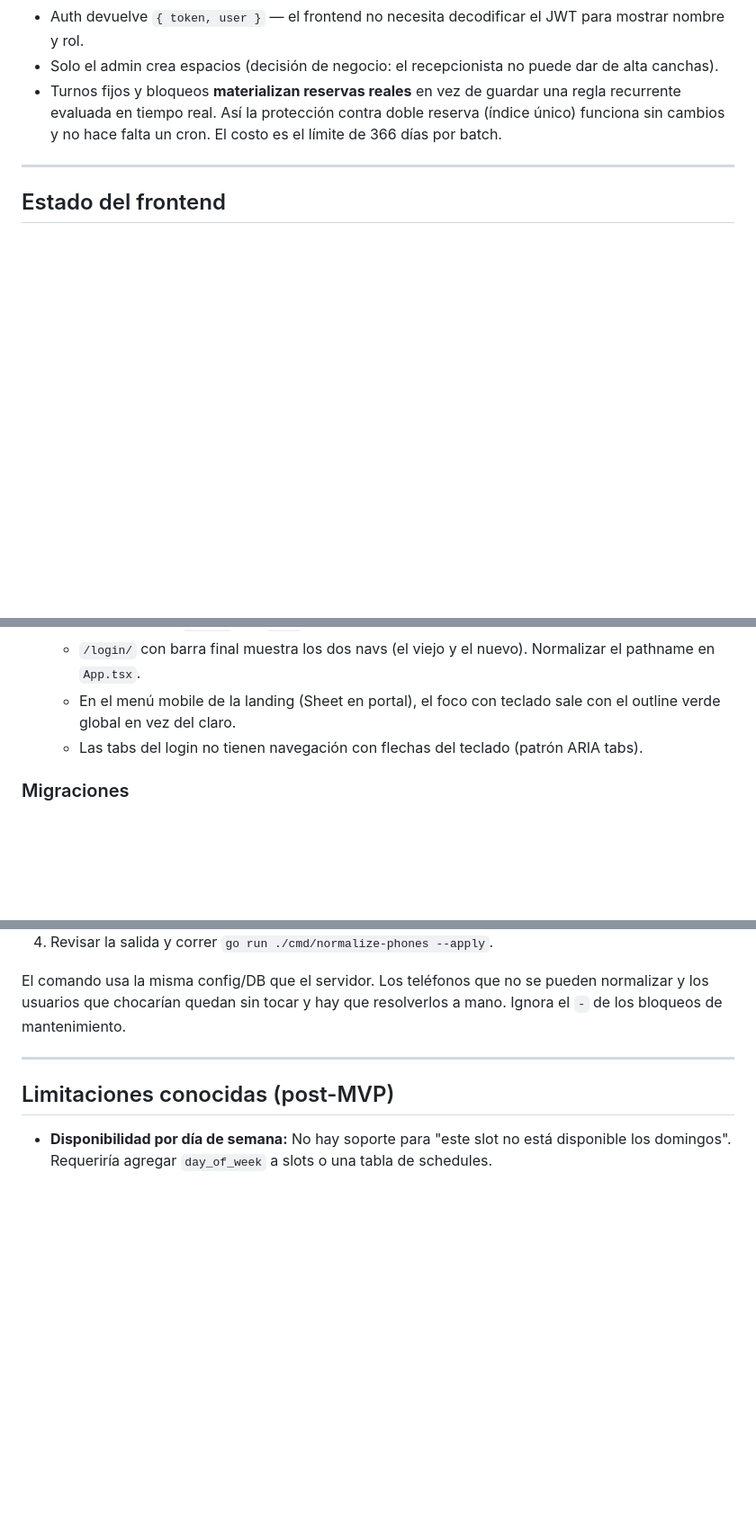
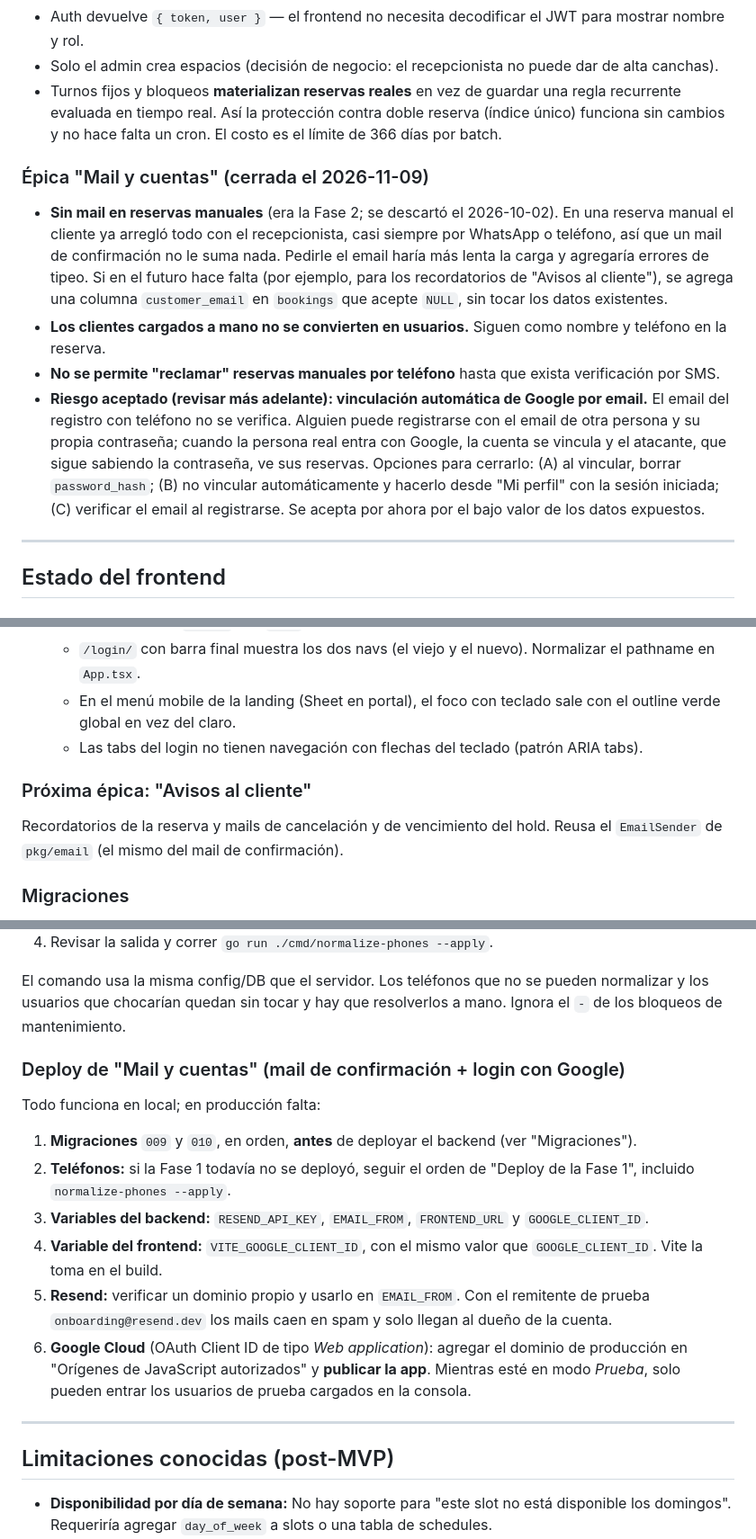
Before and after one commit to Magdalenagomezf/H1-canchas, a Markdown page: RESUMEN-PROYECTO.md, 3 parts joined by grey strips. Shown at 90% size. Rendered like a GitHub page; blank space fills up the shorter version.

Commit message:
docs: fold mail and accounts plan into project summary
Keep the epic's design decisions, accepted risk, production checklist and
next epic in RESUMEN-PROYECTO.md and remove the finished phase plan.

```diff
--- a/RESUMEN-PROYECTO.md
+++ b/RESUMEN-PROYECTO.md
@@ -221,6 +221,12 @@ Si dos requests llegan al mismo tiempo, el primero inserta y el segundo falla en
 - Solo el admin crea espacios (decisión de negocio: el recepcionista no puede dar de alta canchas).
 - Turnos fijos y bloqueos **materializan reservas reales** en vez de guardar una regla recurrente evaluada en tiempo real. Así la protección contra doble reserva (índice único) funciona sin cambios y no hace falta un cron. El costo es el límite de 366 días por batch.
 
+### Épica "Mail y cuentas" (cerrada el 2026-11-09)
+- **Sin mail en reservas manuales** (era la Fase 2; se descartó el 2026-10-02). En una reserva manual el cliente ya arregló todo con el recepcionista, casi siempre por WhatsApp o teléfono, así que un mail de confirmación no le suma nada. Pedirle el email haría más lenta la carga y agregaría errores de tipeo. Si en el futuro hace falta (por ejemplo, para los recordatorios de "Avisos al cliente"), se agrega una columna `customer_email` en `bookings` que acepte `NULL`, sin tocar los datos existentes.
+- **Los clientes cargados a mano no se convierten en usuarios.** Siguen como nombre y teléfono en la reserva.
+- **No se permite "reclamar" reservas manuales por teléfono** hasta que exista verificación por SMS.
+- **Riesgo aceptado (revisar más adelante): vinculación automática de Google por email.** El email del registro con teléfono no se verifica. Alguien puede registrarse con el email de otra persona y su propia contraseña; cuando la persona real entra con Google, la cuenta se vincula y el atacante, que sigue sabiendo la contraseña, ve sus reservas. Opciones para cerrarlo: (A) al vincular, borrar `password_hash`; (B) no vincular automáticamente y hacerlo desde "Mi perfil" con la sesión iniciada; (C) verificar el email al registrarse. Se acepta por ahora por el bajo valor de los datos expuestos.
+
 ---
 
 ## Estado del frontend
@@ -341,6 +347,9 @@ Resueltos: bloqueo de canchas por fecha (implementado como booking batches de ti
    - En el menú mobile de la landing (Sheet en portal), el foco con teclado sale con el outline verde global en vez del claro.
    - Las tabs del login no tienen navegación con flechas del teclado (patrón ARIA tabs).
 
+### Próxima épica: "Avisos al cliente"
+Recordatorios de la reserva y mails de cancelación y de vencimiento del hold. Reusa el `EmailSender` de `pkg/email` (el mismo del mail de confirmación).
+
 ### Migraciones
 Se aplican manualmente con `psql`, en orden: `001` → `010` (`005_add_payments`, `006_add_booking_batches`, `007_add_padbol_beach_voley_types`, `008_normalize_user_email`, `009_add_confirmation_email_sent_at`, `010_google_login`).
 
@@ -360,6 +369,16 @@ Los teléfonos ya guardados están en el formato en que se cargaron y `Login` ah
 
 El comando usa la misma config/DB que el servidor. Los teléfonos que no se pueden normalizar y los usuarios que chocarían quedan sin tocar y hay que resolverlos a mano. Ignora el `-` de los bloqueos de mantenimiento.
 
+### Deploy de "Mail y cuentas" (mail de confirmación + login con Google)
+Todo funciona en local; en producción falta:
+
+1. **Migraciones** `009` y `010`, en orden, **antes** de deployar el backend (ver "Migraciones").
+2. **Teléfonos:** si la Fase 1 todavía no se deployó, seguir el orden de "Deploy de la Fase 1", incluido `normalize-phones --apply`.
+3. **Variables del backend:** `RESEND_API_KEY`, `EMAIL_FROM`, `FRONTEND_URL` y `GOOGLE_CLIENT_ID`.
+4. **Variable del frontend:** `VITE_GOOGLE_CLIENT_ID`, con el mismo valor que `GOOGLE_CLIENT_ID`. Vite la toma en el build.
+5. **Resend:** verificar un dominio propio y usarlo en `EMAIL_FROM`. Con el remitente de prueba `onboarding@resend.dev` los mails caen en spam y solo llegan al dueño de la cuenta.
+6. **Google Cloud** (OAuth Client ID de tipo *Web application*): agregar el dominio de producción en "Orígenes de JavaScript autorizados" y **publicar la app**. Mientras esté en modo *Prueba*, solo pueden entrar los usuarios de prueba cargados en la consola.
+
 ---
 
 ## Limitaciones conocidas (post-MVP)
```
Also changed, not shown: PLAN-MAIL-Y-CUENTAS.md (deleted, +0 -249 lines).
